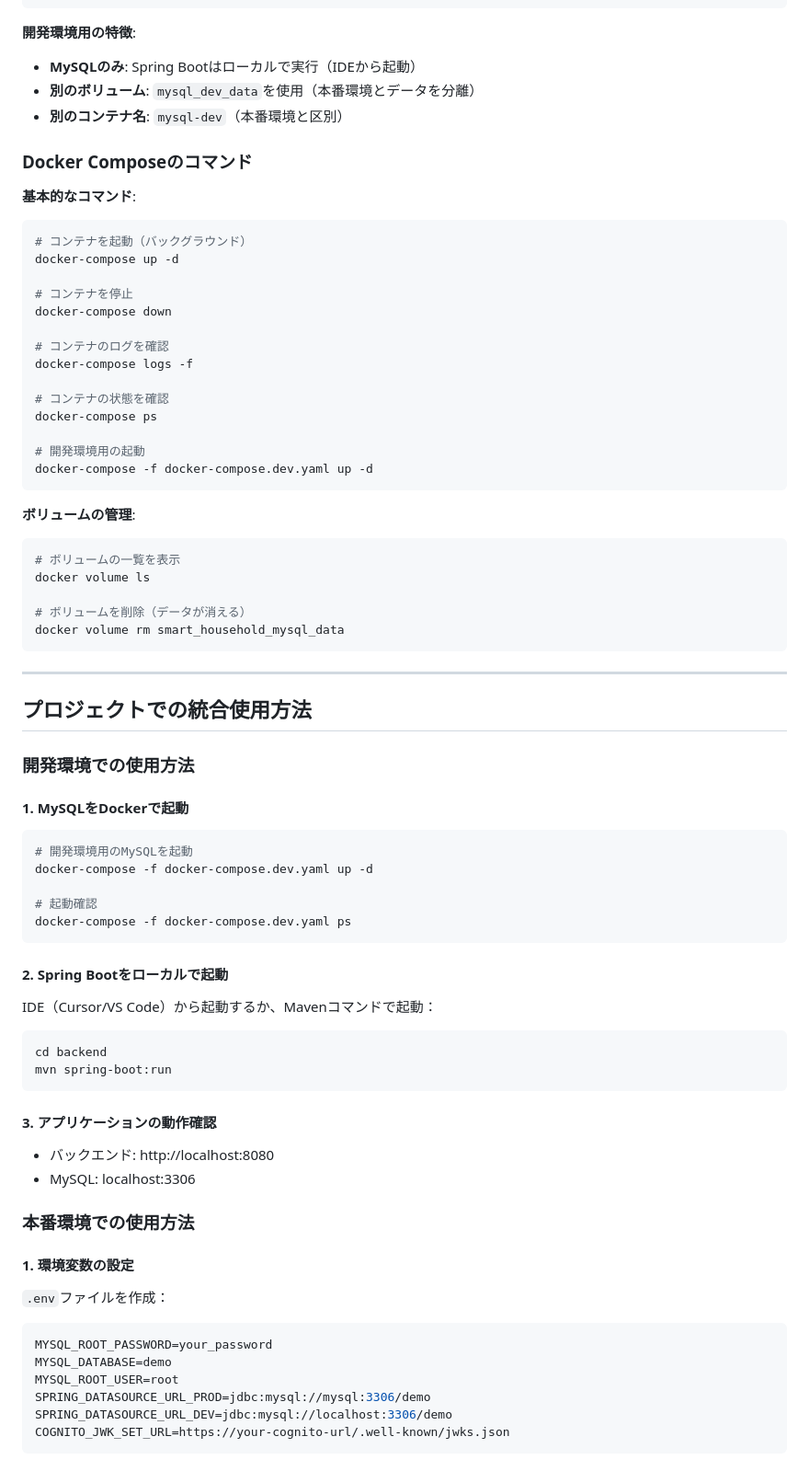
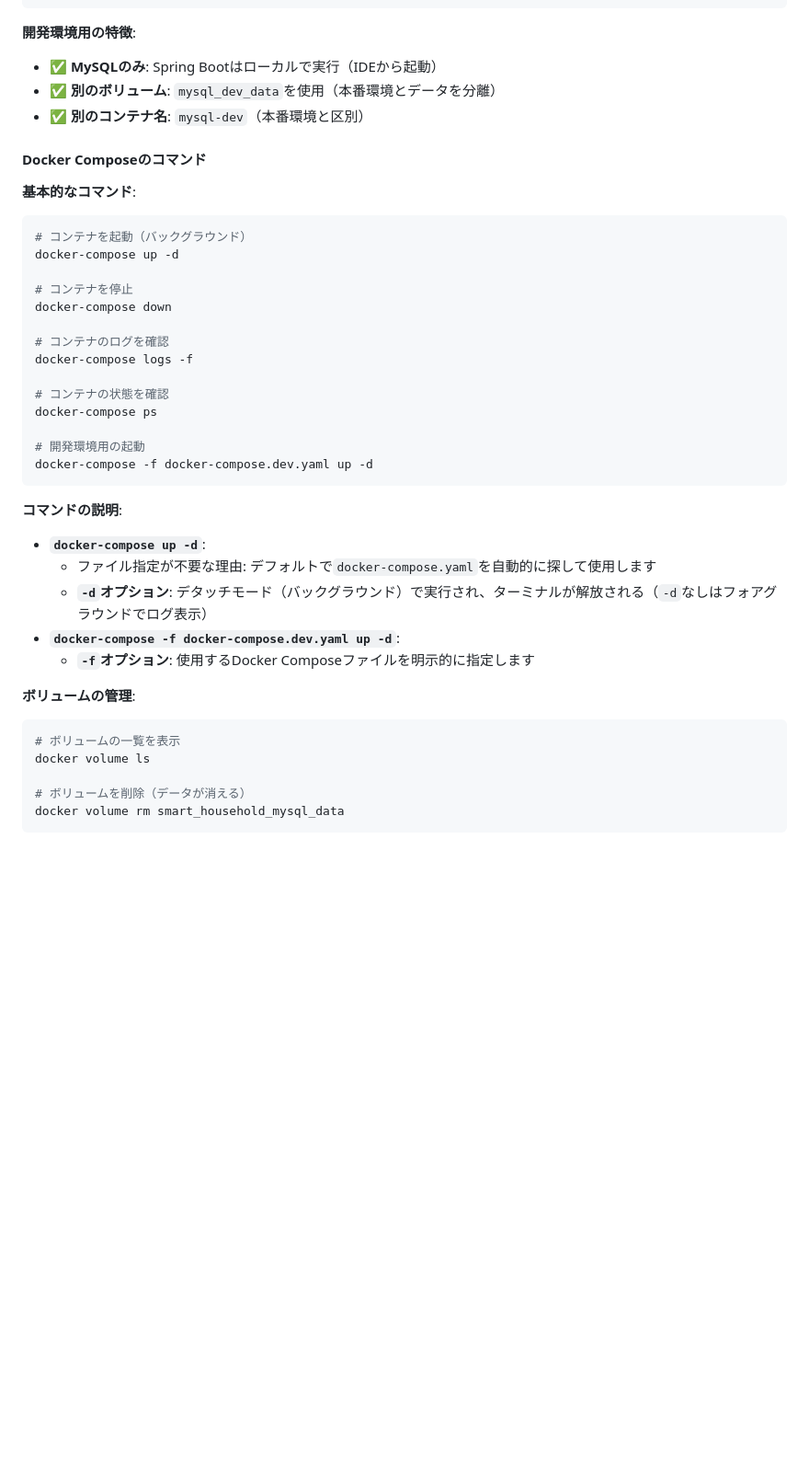
Before and after one commit to DRS22DownForce/SmartHouseholdAccountBook, a Markdown page: docs/maven-mysql-docker.md, the part around the change printed below. Shown: that part at 92% size. Rendered like a GitHub page; blank space fills up the shorter version.

````diff
--- a/docs/maven-mysql-docker.md
+++ b/docs/maven-mysql-docker.md
@@ -873,14 +853,13 @@ volumes:
 ```
 
 **開発環境用の特徴**:
-- **MySQLのみ**: Spring Bootはローカルで実行（IDEから起動）
-- **別のボリューム**: `mysql_dev_data`を使用（本番環境とデータを分離）
-- **別のコンテナ名**: `mysql-dev`（本番環境と区別）
+- ✅ **MySQLのみ**: Spring Bootはローカルで実行（IDEから起動）
+- ✅ **別のボリューム**: `mysql_dev_data`を使用（本番環境とデータを分離）
+- ✅ **別のコンテナ名**: `mysql-dev`（本番環境と区別）
 
-### Docker Composeのコマンド
+#### Docker Composeのコマンド
 
 **基本的なコマンド**:
-
 ```bash
 # コンテナを起動（バックグラウンド）
 docker-compose up -d
@@ -898,58 +877,17 @@ docker-compose ps
 docker-compose -f docker-compose.dev.yaml up -d
 ```
 
+**コマンドの説明**:
+- **`docker-compose up -d`**:
+  - ファイル指定が不要な理由: デフォルトで`docker-compose.yaml`を自動的に探して使用します
+  - **`-d`オプション**: デタッチモード（バックグラウンド）で実行され、ターミナルが解放される（`-d`なしはフォアグラウンドでログ表示）
+- **`docker-compose -f docker-compose.dev.yaml up -d`**:
+  - **`-f`オプション**: 使用するDocker Composeファイルを明示的に指定します
+
 **ボリュームの管理**:
-
 ```bash
 # ボリュームの一覧を表示
 docker volume ls
 
 # ボリュームを削除（データが消える）
 docker volume rm smart_household_mysql_data
-```
-
----
-
-## プロジェクトでの統合使用方法
-
-### 開発環境での使用方法
-
-#### 1. MySQLをDockerで起動
-
-```bash
-# 開発環境用のMySQLを起動
-docker-compose -f docker-compose.dev.yaml up -d
-
-# 起動確認
-docker-compose -f docker-compose.dev.yaml ps
-```
-
-#### 2. Spring Bootをローカルで起動
-
-IDE（Cursor/VS Code）から起動するか、Mavenコマンドで起動：
-
-```bash
-cd backend
-mvn spring-boot:run
-```
-
-#### 3. アプリケーションの動作確認
-
-- バックエンド: http://localhost:8080
-- MySQL: localhost:3306
-
-### 本番環境での使用方法
-
-#### 1. 環境変数の設定
-
-`.env`ファイルを作成：
-
-```env
-MYSQL_ROOT_PASSWORD=your_password
-MYSQL_DATABASE=demo
-MYSQL_ROOT_USER=root
-SPRING_DATASOURCE_URL_PROD=jdbc:mysql://mysql:3306/demo
-SPRING_DATASOURCE_URL_DEV=jdbc:mysql://localhost:3306/demo
-COGNITO_JWK_SET_URL=https://your-cognito-url/.well-known/jwks.json
-```
-
````
Also changed, not shown: other parts of docs/maven-mysql-docker.md (+118 -195 lines).
